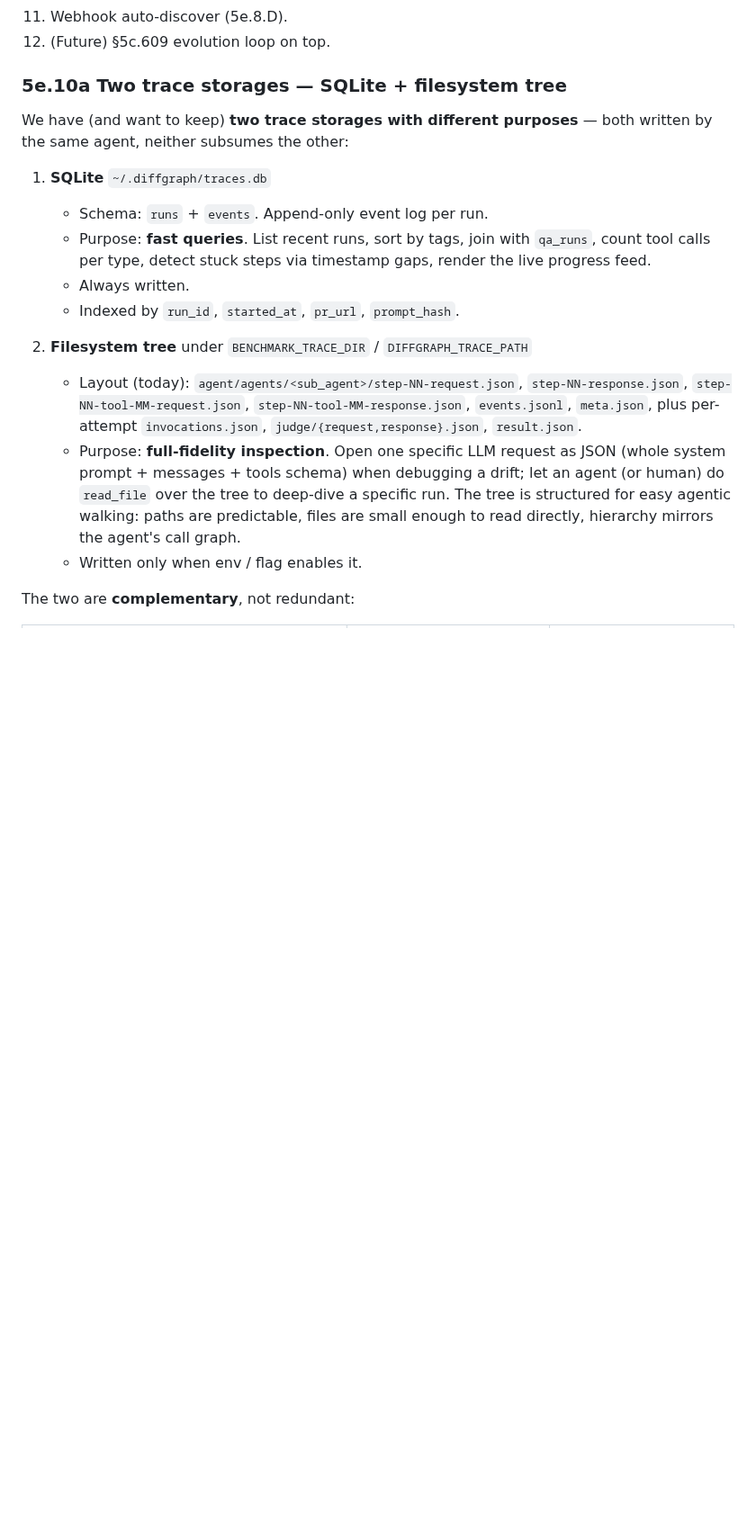
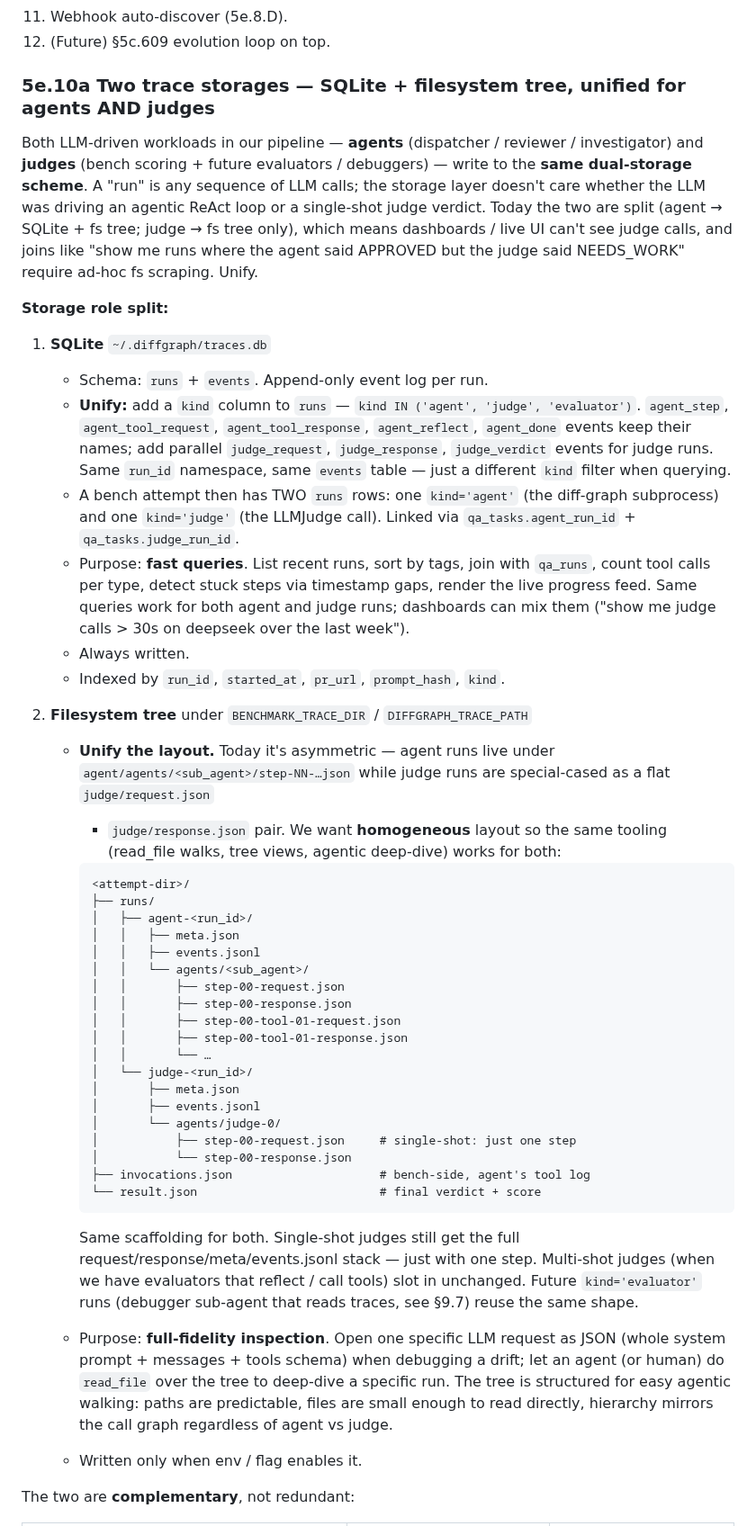
Before and after one commit to andreyzebin/diff-graph, a Markdown page: TODO.md, the part around one of its changes. Shown at 90% size. GitHub-like rendering; blank space fills up the shorter version.

````diff
--- a/TODO.md
+++ b/TODO.md
@@ -1272,35 +1272,90 @@ was always going to be a stop-gap. The original §5c MVP order
 11. Webhook auto-discover (5e.8.D).
 12. (Future) §5c.609 evolution loop on top.
 
-### 5e.10a Two trace storages — SQLite + filesystem tree
-
-We have (and want to keep) **two trace storages with different
-purposes** — both written by the same agent, neither subsumes the
-other:
+### 5e.10a Two trace storages — SQLite + filesystem tree, unified for agents AND judges
+
+Both LLM-driven workloads in our pipeline — **agents** (dispatcher /
+reviewer / investigator) and **judges** (bench scoring + future
+evaluators / debuggers) — write to the **same dual-storage scheme**.
+A "run" is any sequence of LLM calls; the storage layer doesn't
+care whether the LLM was driving an agentic ReAct loop or a
+single-shot judge verdict. Today the two are split (agent → SQLite +
+fs tree; judge → fs tree only), which means dashboards / live UI
+can't see judge calls, and joins like "show me runs where the agent
+said APPROVED but the judge said NEEDS_WORK" require ad-hoc fs
+scraping. Unify.
+
+**Storage role split:**
 
 1. **SQLite** `~/.diffgraph/traces.db`
    - Schema: `runs` + `events`. Append-only event log per run.
+   - **Unify:** add a `kind` column to `runs` —
+     `kind IN ('agent', 'judge', 'evaluator')`. `agent_step`,
+     `agent_tool_request`, `agent_tool_response`, `agent_reflect`,
+     `agent_done` events keep their names; add parallel
+     `judge_request`, `judge_response`, `judge_verdict` events
+     for judge runs. Same `run_id` namespace, same `events`
+     table — just a different `kind` filter when querying.
+   - A bench attempt then has TWO `runs` rows: one
+     `kind='agent'` (the diff-graph subprocess) and one
+     `kind='judge'` (the LLMJudge call). Linked via
+     `qa_tasks.agent_run_id` + `qa_tasks.judge_run_id`.
    - Purpose: **fast queries**. List recent runs, sort by tags,
      join with `qa_runs`, count tool calls per type, detect
      stuck steps via timestamp gaps, render the live progress
-     feed.
+     feed. Same queries work for both agent and judge runs;
+     dashboards can mix them ("show me judge calls > 30s on
+     deepseek over the last week").
    - Always written.
-   - Indexed by `run_id`, `started_at`, `pr_url`, `prompt_hash`.
+   - Indexed by `run_id`, `started_at`, `pr_url`, `prompt_hash`,
+     `kind`.
 
 2. **Filesystem tree** under `BENCHMARK_TRACE_DIR` /
    `DIFFGRAPH_TRACE_PATH`
-   - Layout (today): `agent/agents/<sub_agent>/step-NN-request.json`,
-     `step-NN-response.json`, `step-NN-tool-MM-request.json`,
-     `step-NN-tool-MM-response.json`, `events.jsonl`,
-     `meta.json`, plus per-attempt `invocations.json`,
-     `judge/{request,response}.json`, `result.json`.
+   - **Unify the layout.** Today it's asymmetric — agent runs
+     live under `agent/agents/<sub_agent>/step-NN-…json` while
+     judge runs are special-cased as a flat `judge/request.json`
+     + `judge/response.json` pair. We want **homogeneous** layout
+     so the same tooling (read_file walks, tree views, agentic
+     deep-dive) works for both:
+
+     ```
+     <attempt-dir>/
+     ├── runs/
+     │   ├── agent-<run_id>/
+     │   │   ├── meta.json
+     │   │   ├── events.jsonl
+     │   │   └── agents/<sub_agent>/
+     │   │       ├── step-00-request.json
+     │   │       ├── step-00-response.json
+     │   │       ├── step-00-tool-01-request.json
+     │   │       ├── step-00-tool-01-response.json
+     │   │       └── …
+     │   └── judge-<run_id>/
+     │       ├── meta.json
+     │       ├── events.jsonl
+     │       └── agents/judge-0/
+     │           ├── step-00-request.json     # single-shot: just one step
+     │           └── step-00-response.json
+     ├── invocations.json                     # bench-side, agent's tool log
+     └── result.json                          # final verdict + score
+     ```
+
+     Same scaffolding for both. Single-shot judges still get the
+     full request/response/meta/events.jsonl stack — just with
+     one step. Multi-shot judges (when we have evaluators that
+     reflect / call tools) slot in unchanged. Future
+     `kind='evaluator'` runs (debugger sub-agent that reads
+     traces, see §9.7) reuse the same shape.
+
    - Purpose: **full-fidelity inspection**. Open one specific
      LLM request as JSON (whole system prompt + messages + tools
      schema) when debugging a drift; let an agent (or human) do
      `read_file` over the tree to deep-dive a specific run. The
      tree is structured for easy agentic walking: paths are
      predictable, files are small enough to read directly,
-     hierarchy mirrors the agent's call graph.
+     hierarchy mirrors the call graph regardless of agent vs
+     judge.
    - Written only when env / flag enables it.
 
 The two are **complementary**, not redundant:
````
Also changed, not shown: other parts of TODO.md (+55 -23 lines).
